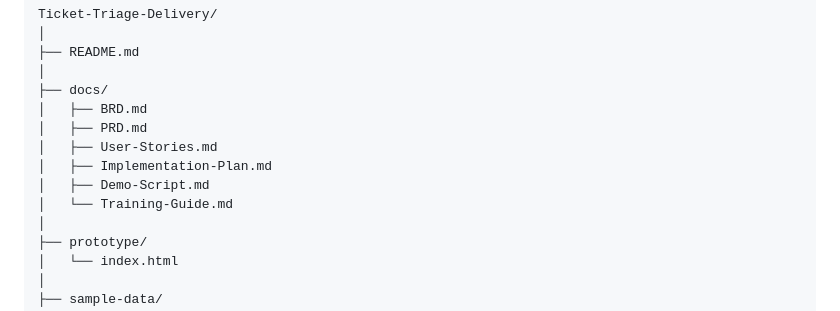
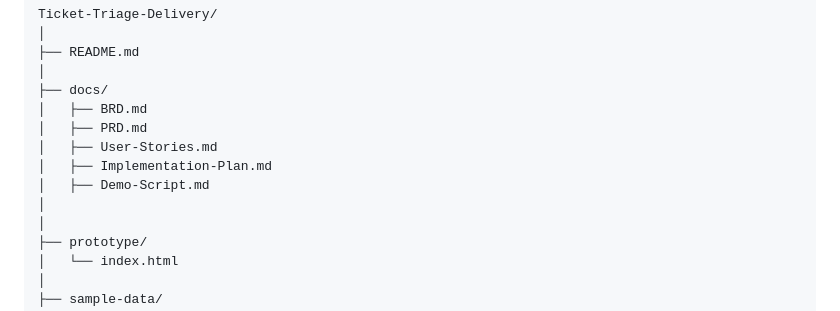
Before and after one commit to Jazz00001/Ticket-Triage-Delivery, a Markdown page: README.md, the part around the change. Drawn GitHub-style.

```diff
--- a/README.md
+++ b/README.md
@@ -254,7 +254,7 @@ Ticket-Triage-Delivery/
 │   ├── User-Stories.md
 │   ├── Implementation-Plan.md
 │   ├── Demo-Script.md
-│   └── Training-Guide.md
+│
 │
 ├── prototype/
 │   └── index.html
```
